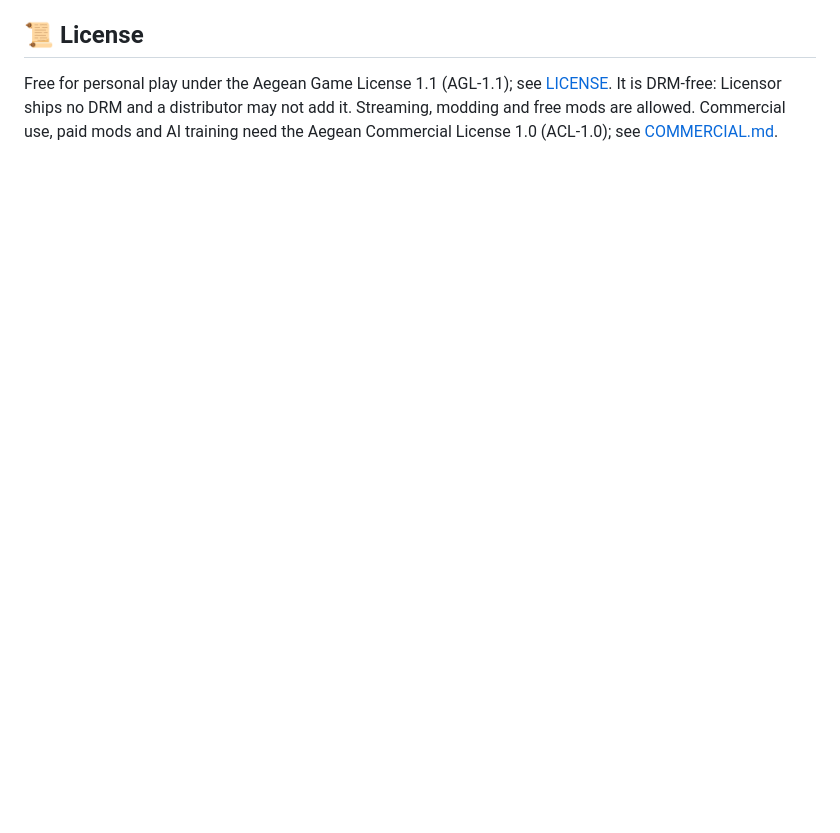
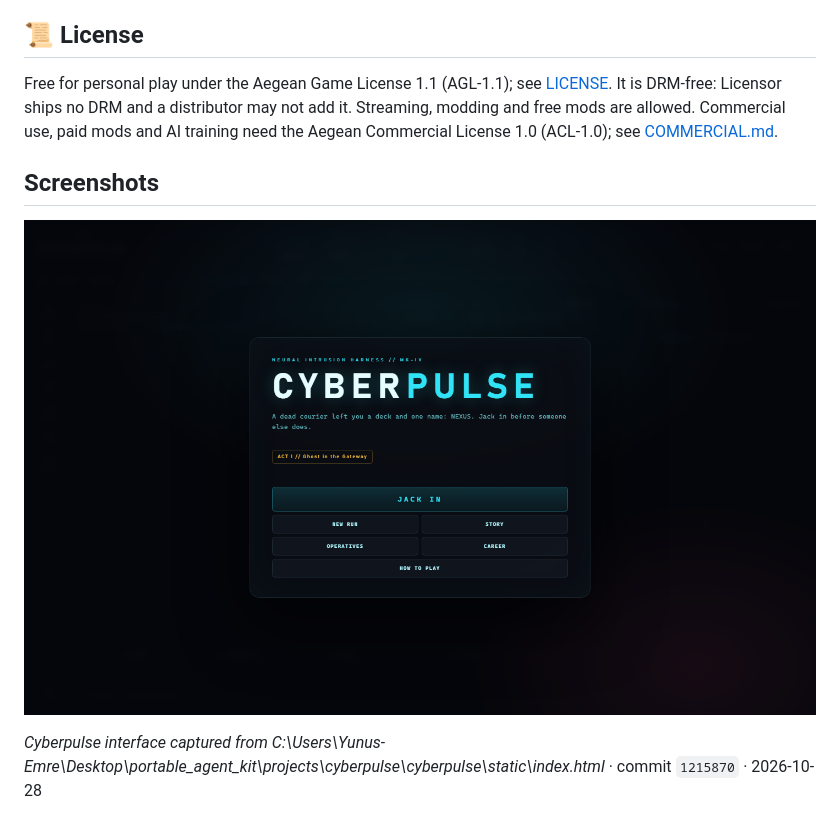
Before and after one commit to Aegean-E/cyberpulse, a Markdown page: README.md, the part around one of its changes. GitHub-like rendering; pictures changed too: assets/screenshots/2026-10-28-index.png (added); blank space fills up the shorter version.

Commit message:
feat(presentation): add reviewed media and project identity

```diff
--- a/README.md
+++ b/README.md
@@ -176,3 +181,11 @@ The full reference of 43 commands, with each one's action and simulation role, i
 ## 📜 License
 
 Free for personal play under the Aegean Game License 1.1 (AGL-1.1); see [LICENSE](LICENSE). It is DRM-free: Licensor ships no DRM and a distributor may not add it. Streaming, modding and free mods are allowed. Commercial use, paid mods and AI training need the Aegean Commercial License 1.0 (ACL-1.0); see [COMMERCIAL.md](COMMERCIAL.md).
+
+<!-- aegean:screenshots:start -->
+## Screenshots
+
+<a href="https://github.com/AegeanWorks/Cyberpulse/commit/1215870"><img src="assets/screenshots/2026-10-28-index.png" alt="Cyberpulse interface at 2026-10-28"></a>
+
+*Cyberpulse interface captured from C:\Users\Yunus-Emre\Desktop\portable_agent_kit\projects\cyberpulse\cyberpulse\static\index.html* · commit `1215870` · 2026-10-28
+<!-- aegean:screenshots:end -->
```
Also changed, not shown: other parts of README.md (+5 -0 lines), assets/social-preview.png (added), 4 other files.
